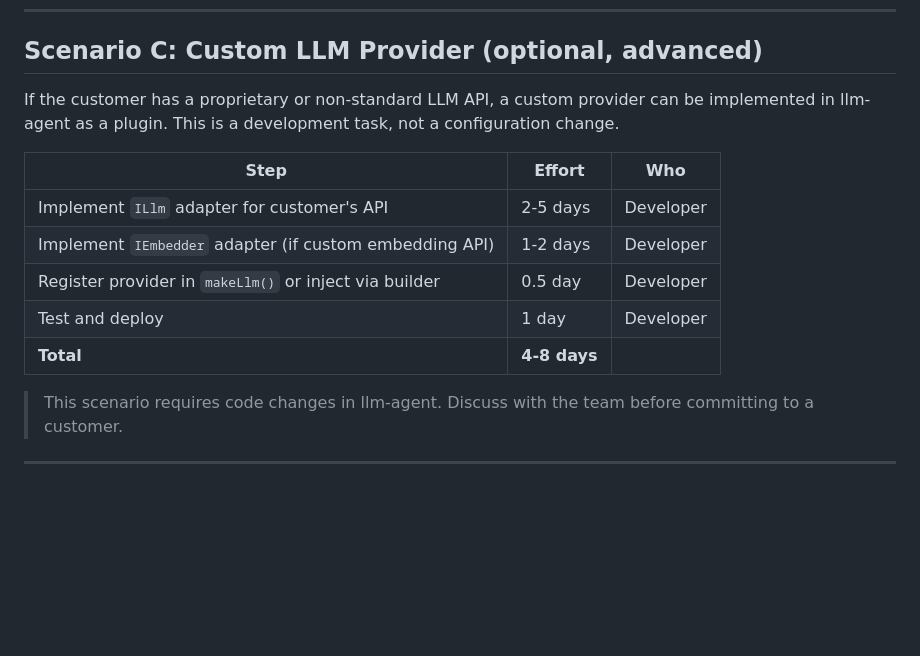
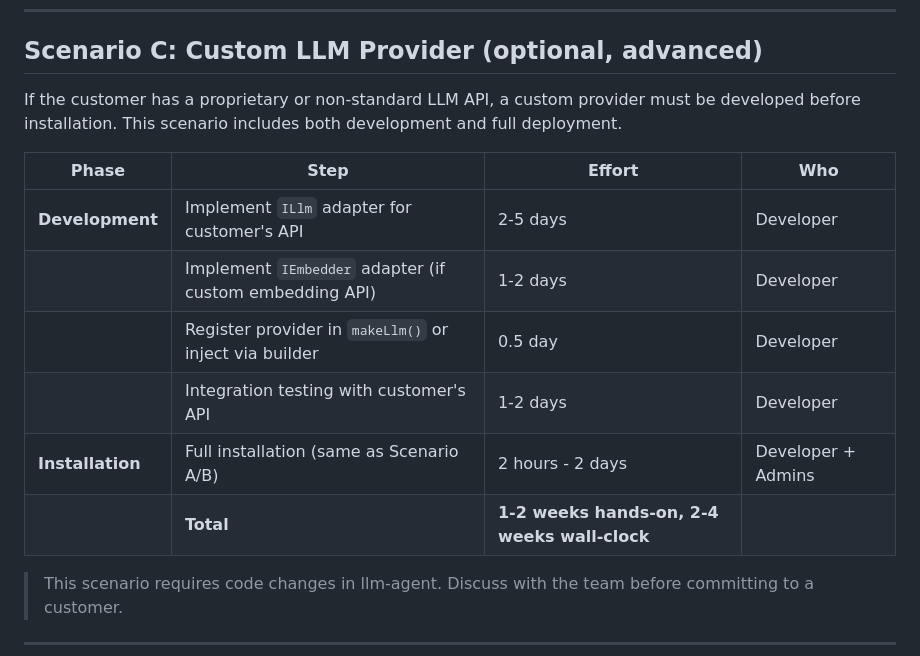
Before and after one commit to fr0ster/cloud-llm-hub, a Markdown page: docs/deployment/INSTALLATION_SUMMARY.md, the part around the change. Drawn GitHub-style; blank space fills up the shorter version.

Commit message:
docs: Scenario C includes full installation, not just development
Custom provider effort: development (1-2 weeks) + installation (Scenario A/B).
Total: 1-2 weeks hands-on, 2-4 weeks wall-clock.

Co-Authored-By: Claude Opus 4.6 (1M context) <noreply@anthropic.com>

```diff
--- a/docs/deployment/INSTALLATION_SUMMARY.md
+++ b/docs/deployment/INSTALLATION_SUMMARY.md
@@ -82,15 +82,16 @@ No SAP AI Core needed. Works with any OpenAI-compatible API.
 
 ## Scenario C: Custom LLM Provider (optional, advanced)
 
-If the customer has a proprietary or non-standard LLM API, a custom provider can be implemented in llm-agent as a plugin. This is a development task, not a configuration change.
+If the customer has a proprietary or non-standard LLM API, a custom provider must be developed before installation. This scenario includes both development and full deployment.
 
-| Step | Effort | Who |
-|------|--------|-----|
-| Implement `ILlm` adapter for customer's API | 2-5 days | Developer |
-| Implement `IEmbedder` adapter (if custom embedding API) | 1-2 days | Developer |
-| Register provider in `makeLlm()` or inject via builder | 0.5 day | Developer |
-| Test and deploy | 1 day | Developer |
-| **Total** | **4-8 days** | |
+| Phase | Step | Effort | Who |
+|-------|------|--------|-----|
+| **Development** | Implement `ILlm` adapter for customer's API | 2-5 days | Developer |
+| | Implement `IEmbedder` adapter (if custom embedding API) | 1-2 days | Developer |
+| | Register provider in `makeLlm()` or inject via builder | 0.5 day | Developer |
+| | Integration testing with customer's API | 1-2 days | Developer |
+| **Installation** | Full installation (same as Scenario A/B) | 2 hours - 2 days | Developer + Admins |
+| | **Total** | **1-2 weeks hands-on, 2-4 weeks wall-clock** | |
 
 > This scenario requires code changes in llm-agent. Discuss with the team before committing to a customer.
 
```
